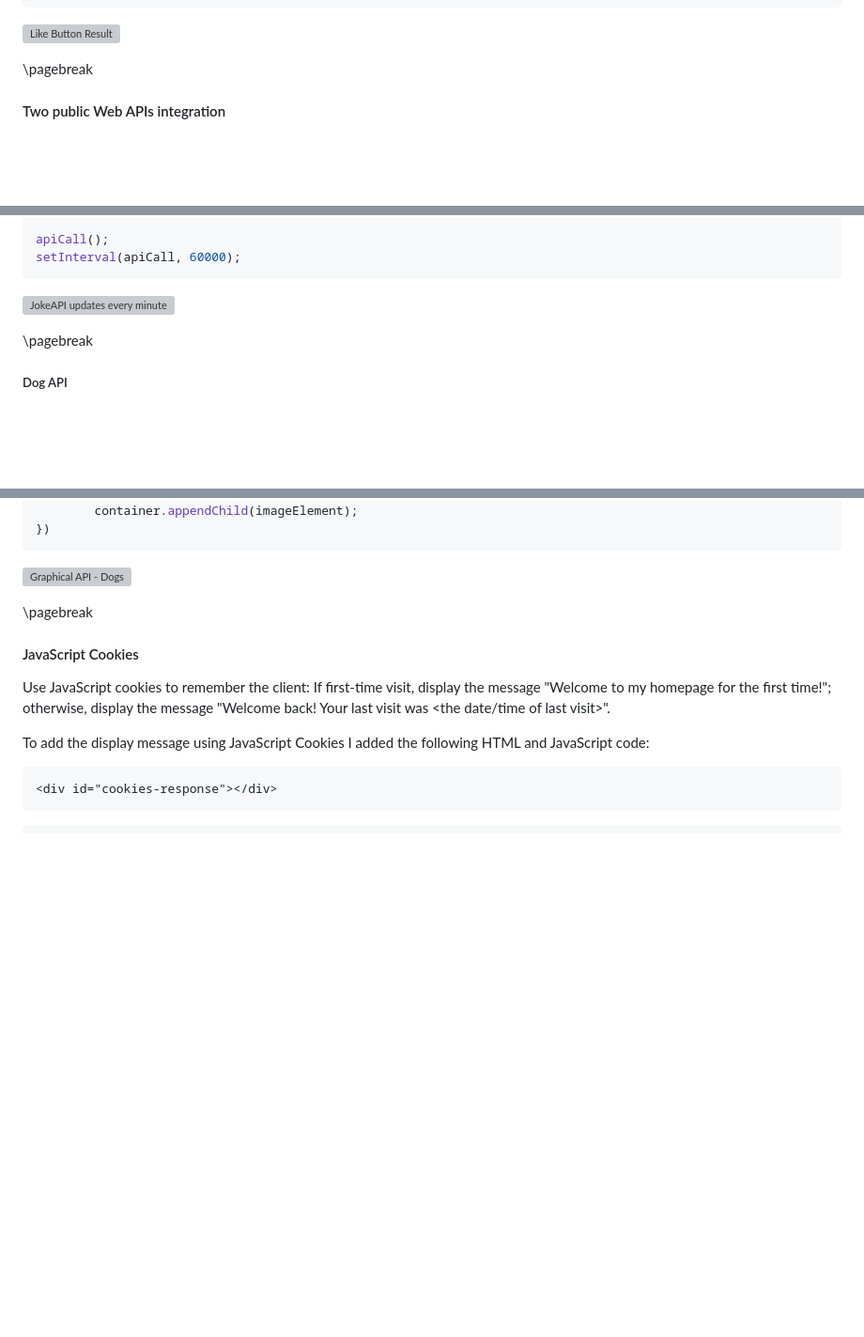
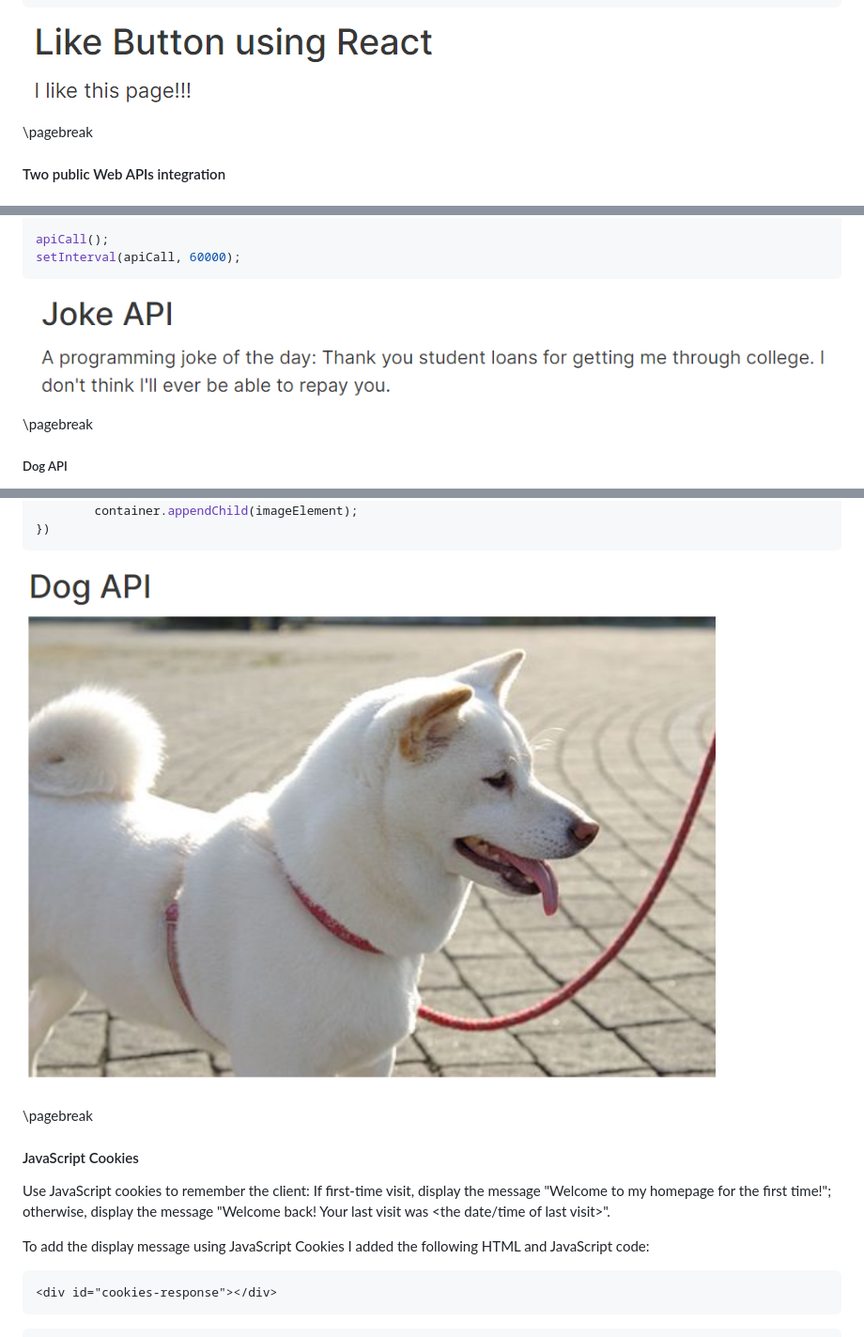
Before and after one commit to eturcotte270/eturcotte270.github.io, a Markdown page: README.md, 3 parts joined by grey strips. Shown at 94% size. Drawn GitHub-style; blank space fills up the shorter version; grey boxes are pictures that could not be loaded.

````diff
--- a/README.md
+++ b/README.md
@@ -201,7 +201,7 @@ const domContainer = document.querySelector('#like_button_container');
 ReactDOM.render(e(myButton), domContainer);
 ```
 
-![Like Button Result](assets/images/LikeButton.jpg)
+![Like Button Result](assets/images/LikeButton.png)
 
 \pagebreak
 
@@ -250,7 +250,7 @@ apiCall();
 setInterval(apiCall, 60000);
 ```
 
-![JokeAPI updates every minute](assets/images/JokeApi.jpg)
+![JokeAPI updates every minute](assets/images/JokeApi.png)
 
 \pagebreak
 
@@ -274,7 +274,7 @@ $.get("https://dog.ceo/api/breeds/image/random",
 })
 ```
 
-![Graphical API - Dogs](assets/images/DogApi.jpg)
+![Graphical API - Dogs](assets/images/DogApi.png)
 
 \pagebreak
 
````
Also changed, not shown: other parts of README.md (+10 -10 lines).
